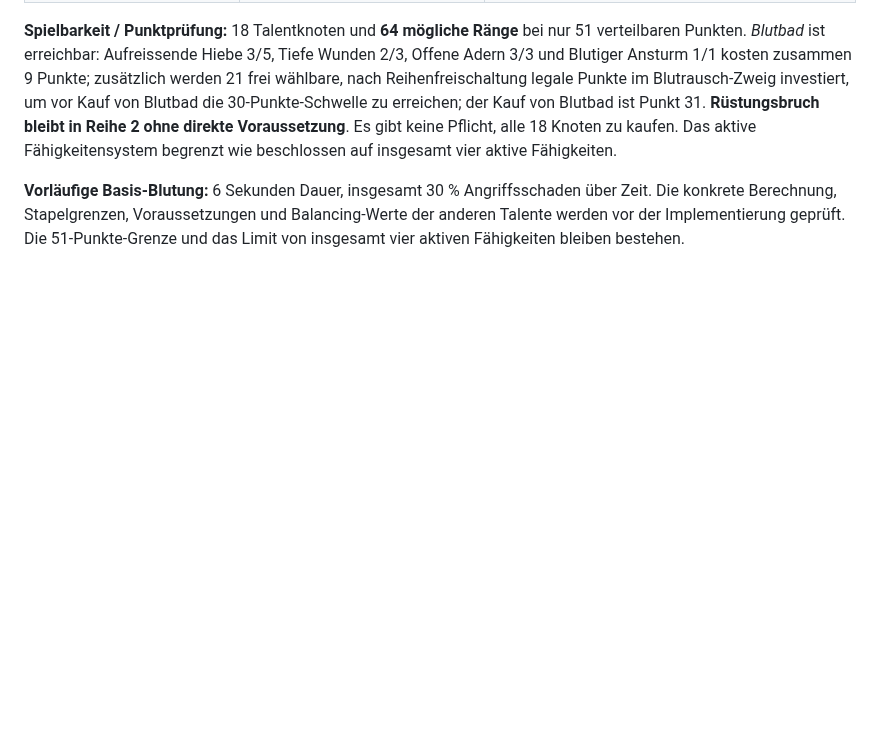
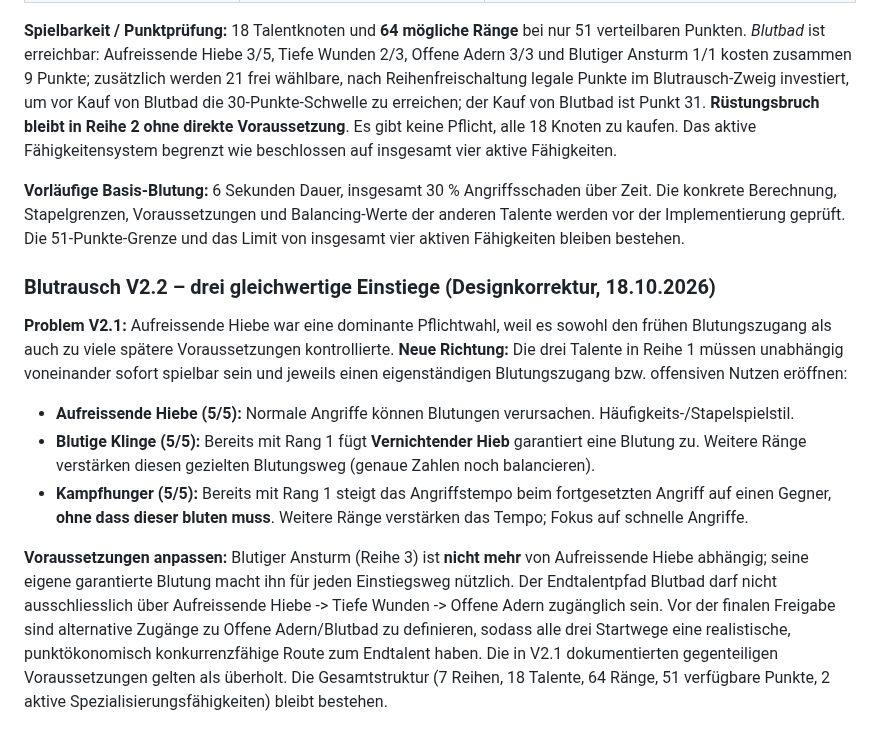
Before and after one commit to Cuddlerandom/idle-rpg, a Markdown page: GAME_DESIGN.md, the part around the change. GitHub-like rendering; blank space fills up the shorter version.

Commit message:
Remove mandatory bleed opener and define three viable Bloodrage starts

```diff
--- a/GAME_DESIGN.md
+++ b/GAME_DESIGN.md
@@ -341,3 +341,13 @@ Der Nutzer hat die folgende vollständige Liste ausdrücklich freigegeben. **All
 **Spielbarkeit / Punktprüfung:** 18 Talentknoten und **64 mögliche Ränge** bei nur 51 verteilbaren Punkten. *Blutbad* ist erreichbar: Aufreissende Hiebe 3/5, Tiefe Wunden 2/3, Offene Adern 3/3 und Blutiger Ansturm 1/1 kosten zusammen 9 Punkte; zusätzlich werden 21 frei wählbare, nach Reihenfreischaltung legale Punkte im Blutrausch-Zweig investiert, um vor Kauf von Blutbad die 30-Punkte-Schwelle zu erreichen; der Kauf von Blutbad ist Punkt 31. **Rüstungsbruch bleibt in Reihe 2 ohne direkte Voraussetzung**. Es gibt keine Pflicht, alle 18 Knoten zu kaufen. Das aktive Fähigkeitensystem begrenzt wie beschlossen auf insgesamt vier aktive Fähigkeiten.
 
 **Vorläufige Basis-Blutung:** 6 Sekunden Dauer, insgesamt 30 % Angriffsschaden über Zeit. Die konkrete Berechnung, Stapelgrenzen, Voraussetzungen und Balancing-Werte der anderen Talente werden vor der Implementierung geprüft. Die 51-Punkte-Grenze und das Limit von insgesamt vier aktiven Fähigkeiten bleiben bestehen.
+
+### Blutrausch V2.2 – drei gleichwertige Einstiege (Designkorrektur, 18.10.2026)
+
+**Problem V2.1:** Aufreissende Hiebe war eine dominante Pflichtwahl, weil es sowohl den frühen Blutungszugang als auch zu viele spätere Voraussetzungen kontrollierte. **Neue Richtung:** Die drei Talente in Reihe 1 müssen unabhängig voneinander sofort spielbar sein und jeweils einen eigenständigen Blutungszugang bzw. offensiven Nutzen eröffnen:
+
+- **Aufreissende Hiebe (5/5):** Normale Angriffe können Blutungen verursachen. Häufigkeits-/Stapelspielstil.
+- **Blutige Klinge (5/5):** Bereits mit Rang 1 fügt **Vernichtender Hieb** garantiert eine Blutung zu. Weitere Ränge verstärken diesen gezielten Blutungsweg (genaue Zahlen noch balancieren).
+- **Kampfhunger (5/5):** Bereits mit Rang 1 steigt das Angriffstempo beim fortgesetzten Angriff auf einen Gegner, **ohne dass dieser bluten muss**. Weitere Ränge verstärken das Tempo; Fokus auf schnelle Angriffe.
+
+**Voraussetzungen anpassen:** Blutiger Ansturm (Reihe 3) ist **nicht mehr** von Aufreissende Hiebe abhängig; seine eigene garantierte Blutung macht ihn für jeden Einstiegsweg nützlich. Der Endtalentpfad Blutbad darf nicht ausschliesslich über Aufreissende Hiebe -> Tiefe Wunden -> Offene Adern zugänglich sein. Vor der finalen Freigabe sind alternative Zugänge zu Offene Adern/Blutbad zu definieren, sodass alle drei Startwege eine realistische, punktökonomisch konkurrenzfähige Route zum Endtalent haben. Die in V2.1 dokumentierten gegenteiligen Voraussetzungen gelten als überholt. Die Gesamtstruktur (7 Reihen, 18 Talente, 64 Ränge, 51 verfügbare Punkte, 2 aktive Spezialisierungsfähigkeiten) bleibt bestehen.
```
